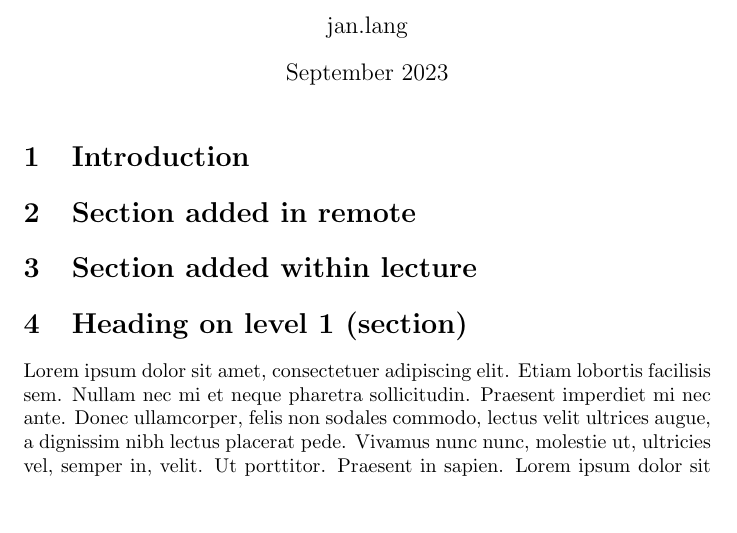
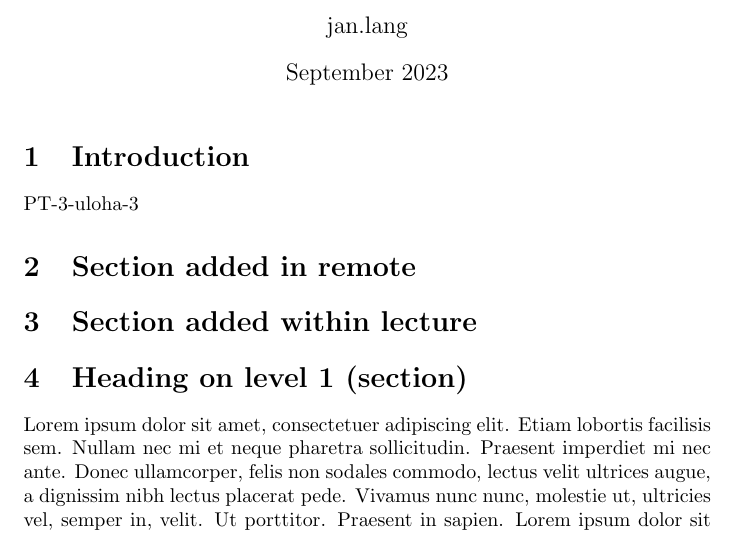
Before and after one commit to langjanko/mip_2023, a LaTeX document (priklad01.tex): part of page 1 of 17, cut so that both start at the same text, the shorter picture padded with empty space. Compiled offline with pdfLaTeX.

Commit message:
Update priklad01.tex
Pridaný text do dokumentu

```diff
--- a/priklad01.tex
+++ b/priklad01.tex
@@ -13,6 +13,10 @@
 \maketitle
 
 \section{Introduction}
+
+PT-3-uloha-3
+
+
 %\lipsum[1-3]
 \section{Section added in remote}
 %\lipsum[1-3]
```
